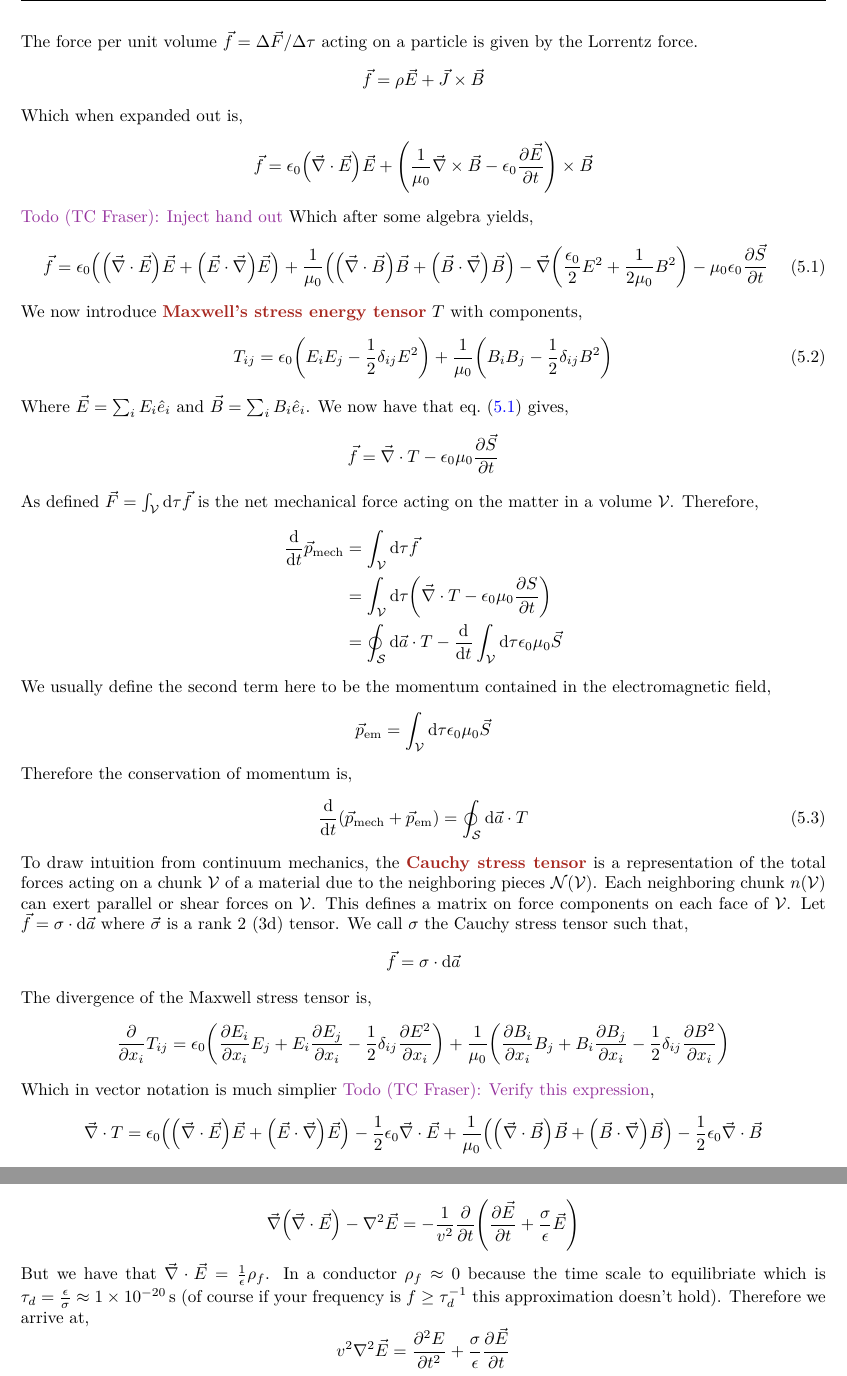
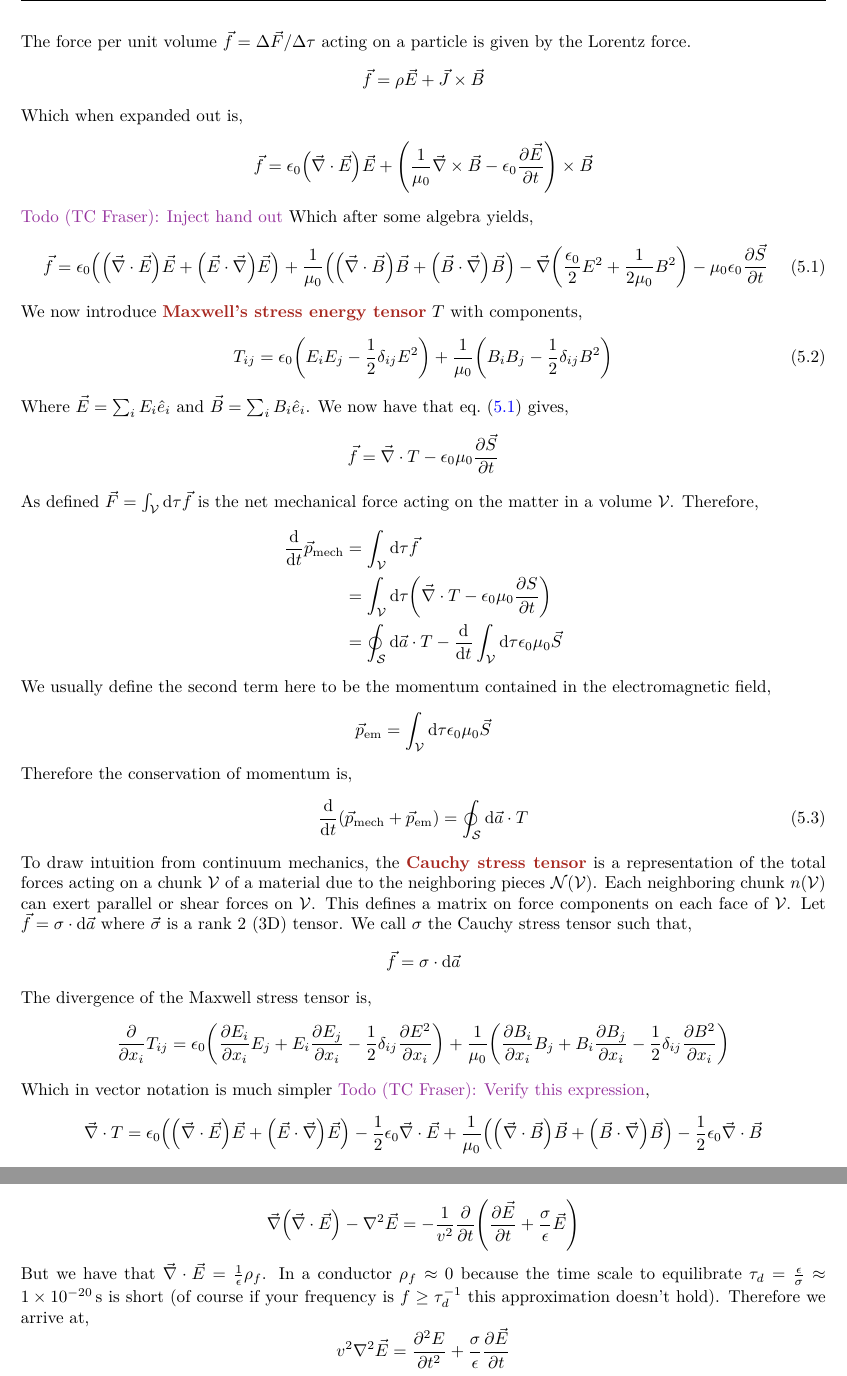
Before and after one commit to tcfraser/course-notes, a LaTeX document (notes/electricity-magnetism-three/electricity-magnetism-three.tex): two parts of pages 11 and 22 of 22, joined at a grey line, cut so that both start at the same text. The pictures show the PDF file notes/electricity-magnetism-three/electricity-magnetism-three.pdf that the author committed with the source.

Commit message:
typo city

```diff
--- a/notes/electricity-magnetism-three/electricity-magnetism-three.tex
+++ b/notes/electricity-magnetism-three/electricity-magnetism-three.tex
@@ -333,7 +333,7 @@ Therefore we have that,
 \[ E = pc \]
 Therefore knowing the energy density of the field gives you then momentum density of the field. The momentum density will be denoted $\ve g$.
 \[ \ve g = \f{1}{c^2} \ve S = \mu_0 \ep_0 \ve S = \f{1}{4 \pi c} \ve E \times \ve B \]
-The force per unit volume $\ve f = \De \ve F / \De \tau$ acting on a particle is given by the Lorrentz force.
+The force per unit volume $\ve f = \De \ve F / \De \tau$ acting on a particle is given by the Lorentz force.
 \[ \ve f = \rho \ve E + \ve J \times \ve B\]
 Which when expanded out is,
 \[ \ve f = \ep_0 \br{\vdel \cdot \ve E} \ve E + \br{\f{1}{\mu_0} \vdel \times \ve B - \ep_0 \pder{\ve E}{t}} \times \ve B \]
@@ -355,11 +355,11 @@ We usually define the second term here to be the momentum contained in the elect
 Therefore the conservation of momentum is,
 \[ \der{}{t} \br{\ve p\tsb{mech} + \ve p\tsb{em}} = \oint_{\s{S}} \dif \ve a \cdot T \eq \label{eq:conservation_momentum}\]
 
-To draw intuition from continuum mechanics, the \term{Cauchy stress tensor} is a representation of the total forces acting on a chunk $\s{V}$ of a material due to the neighboring pieces $\s{N}\br{\s{V}}$. Each neighboring chunk $n \br{\s{V}}$ can exert parallel or shear forces on $\s{V}$. This defines a matrix on force components on each face of $\s{V}$. Let $\ve f = \si \cdot \dif \ve a$ where $\ve{\si}$ is a rank 2 (3d) tensor. We call $\si$ the Cauchy stress tensor such that,
+To draw intuition from continuum mechanics, the \term{Cauchy stress tensor} is a representation of the total forces acting on a chunk $\s{V}$ of a material due to the neighboring pieces $\s{N}\br{\s{V}}$. Each neighboring chunk $n \br{\s{V}}$ can exert parallel or shear forces on $\s{V}$. This defines a matrix on force components on each face of $\s{V}$. Let $\ve f = \si \cdot \dif \ve a$ where $\ve{\si}$ is a rank 2 (3D) tensor. We call $\si$ the Cauchy stress tensor such that,
 \[ \ve f = \si \cdot \dif \ve a \]
 The divergence of the Maxwell stress tensor is,
 \[ \pder{}{x_i} T_{ij} = \ep_0 \br{\pder{E_i}{x_i}E_j + E_i \pder{E_j}{x_i} - \f12 \de_{ij} \pder{E^2}{x_i}} + \f{1}{\mu_0} \br{\pder{B_i}{x_i}B_j + B_i \pder{B_j}{x_i} - \f12 \de_{ij} \pder{B^2}{x_i}} \]
-Which in vector notation is much simplier \todo[TC]{Verify this expression},
+Which in vector notation is much simpler \todo[TC]{Verify this expression},
 \[ \vdel \cdot T = \ep_0 \br{\br{\vdel \cdot \ve E} \ve E + \br{\ve E \cdot \vdel} \ve E} - \f12 \ep_0 \vdel \cdot \ve E + \f{1}{\mu_0} \br{\br{\vdel \cdot \ve B} \ve B + \br{\ve B \cdot \vdel} \ve B} - \f12 \ep_0 \vdel \cdot \ve B \]
 While the force per unit volume is,
 \[ \ve f = \vdel \cdot T - \ep_0 \mu_0 \pder{\ve S}{t} \]
@@ -776,7 +776,7 @@ We now replace the final term in the last maxwell equation and write,
 From this we are able to derive wave equations,
 \[ \vdel \times \br{\vdel \times \ve E} = - \pder{}{t}\br{\vdel \times \ve B} \]
 \[ \vdel \br{\vdel \cdot \ve E} - \del^2 \ve E = -\f{1}{v^2} \pder{}{t}\br{\pder{\ve E}{t} + \f{\si}{\ep} \ve E} \]
-But we have that $\vdel \cdot \ve E = \f{1}{\ep} \rho_{f}$. In a conductor $\rho_{f} \approx 0$ because the time scale to equilibriate which is $\tau_{d} = \f{\ep}{\si} \approx \SI{1e-20}{\s}$ (of course if your frequency is $f \geq \tau_d^{-1}$ this approximation doesn't hold).
+But we have that $\vdel \cdot \ve E = \f{1}{\ep} \rho_{f}$. In a conductor $\rho_{f} \approx 0$ because the time scale to equilibrate $\tau_{d} = \f{\ep}{\si} \approx \SI{1e-20}{\s}$ is short (of course if your frequency is $f \geq \tau_d^{-1}$ this approximation doesn't hold).
 Therefore we arrive at,
 \[ v^2 \del^2 \ve E = \pdder{E}{t} + \f{\si}{\ep} \pder{\ve E}{t} \]
 The ansatz is (for a 1D system) is identical to the dispersion-less case but with $k \to \ti k$,
```
Also changed, not shown: notes/electricity-magnetism-three/electricity-magnetism-three.pdf, notes/quantum-physics-three/quantum-physics-three.pdf, notes/electricity-magnetism-three/electricity-magnetism-three.tex (4 more changed lines).
